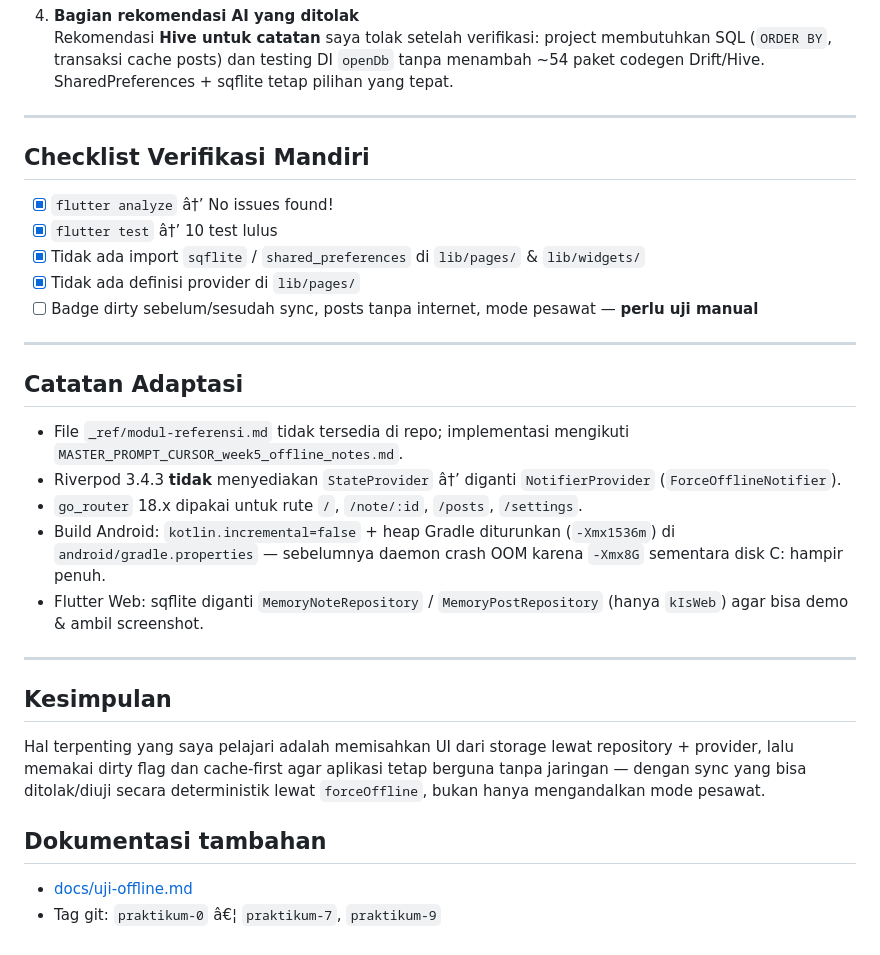
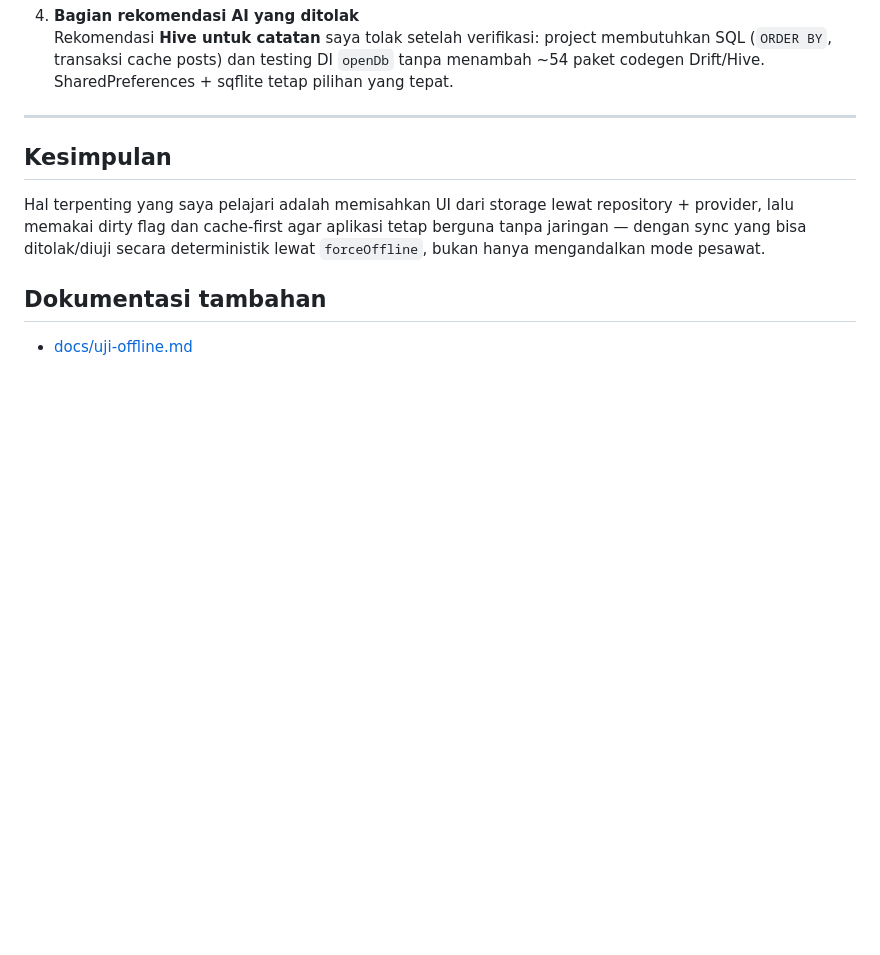
Before and after one commit to laksamanaap/244107020021-mobile-course, a Markdown page: week5_offline_notes/README.md, the part around one of its changes. GitHub-like rendering; blank space fills up the shorter version.

```diff
--- a/week5_offline_notes/README.md
+++ b/week5_offline_notes/README.md
@@ -292,25 +292,6 @@ Alasan memilih LWW: cocok untuk modul single-user / simulasi sync tanpa UI konfl
 
 ---
 
-## Checklist Verifikasi Mandiri
-
-- [x] `flutter analyze` â†’ No issues found!
-- [x] `flutter test` â†’ 10 test lulus
-- [x] Tidak ada import `sqflite` / `shared_preferences` di `lib/pages/` & `lib/widgets/`
-- [x] Tidak ada definisi provider di `lib/pages/`
-- [ ] Badge dirty sebelum/sesudah sync, posts tanpa internet, mode pesawat — **perlu uji manual**
-
----
-
-## Catatan Adaptasi
-
-- File `_ref/modul-referensi.md` tidak tersedia di repo; implementasi mengikuti `MASTER_PROMPT_CURSOR_week5_offline_notes.md`.
-- Riverpod 3.4.3 **tidak** menyediakan `StateProvider` â†’ diganti `NotifierProvider` (`ForceOfflineNotifier`).
-- `go_router` 18.x dipakai untuk rute `/`, `/note/:id`, `/posts`, `/settings`.
-- Build Android: `kotlin.incremental=false` + heap Gradle diturunkan (`-Xmx1536m`) di `android/gradle.properties` — sebelumnya daemon crash OOM karena `-Xmx8G` sementara disk C: hampir penuh.
-- Flutter Web: sqflite diganti `MemoryNoteRepository` / `MemoryPostRepository` (hanya `kIsWeb`) agar bisa demo & ambil screenshot.
-
----
 
 ## Kesimpulan
 
@@ -319,4 +300,3 @@ Hal terpenting yang saya pelajari adalah memisahkan UI dari storage lewat reposi
 ## Dokumentasi tambahan
 
 - [docs/uji-offline.md](docs/uji-offline.md)
-- Tag git: `praktikum-0` â€¦ `praktikum-7`, `praktikum-9`
```
Also changed, not shown: other parts of week5_offline_notes/README.md (+1 -1 lines).
